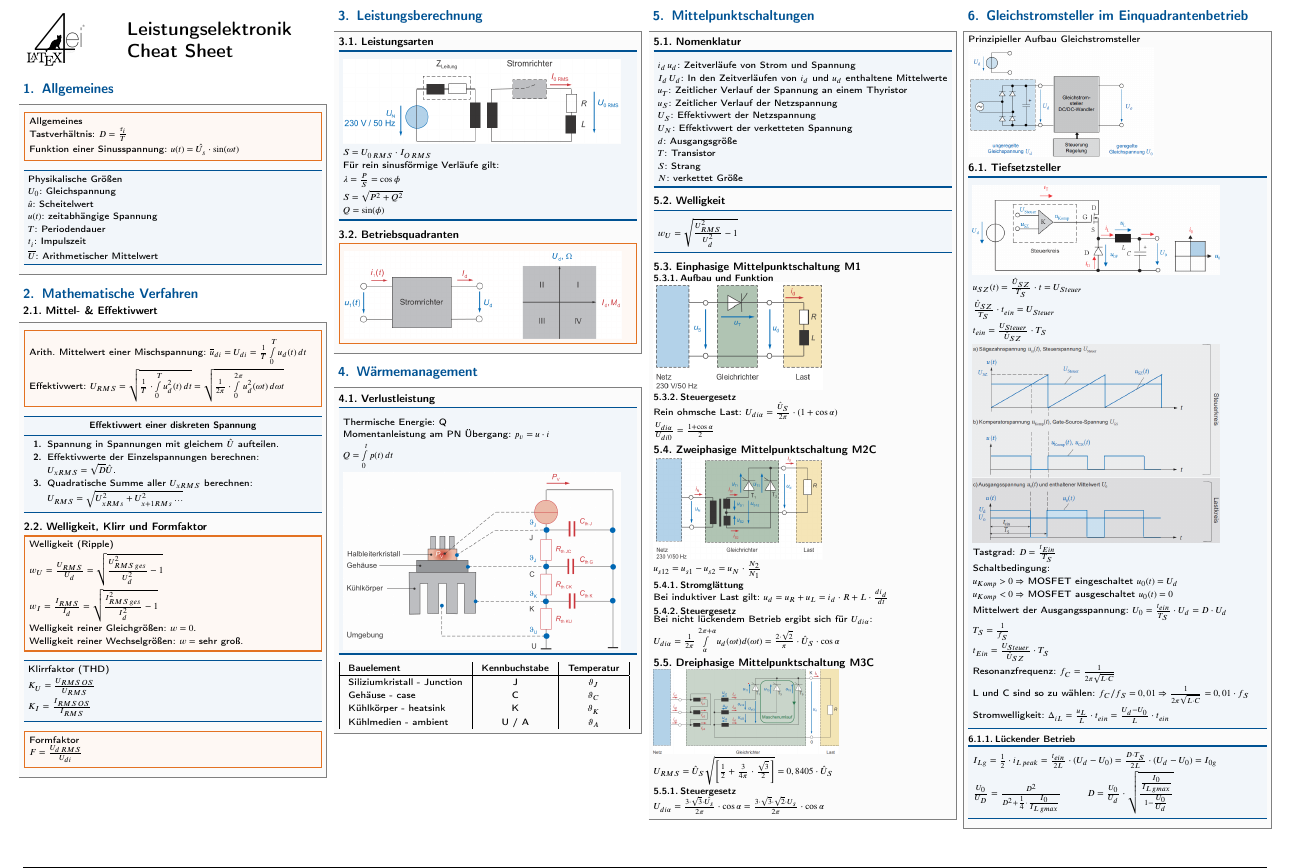
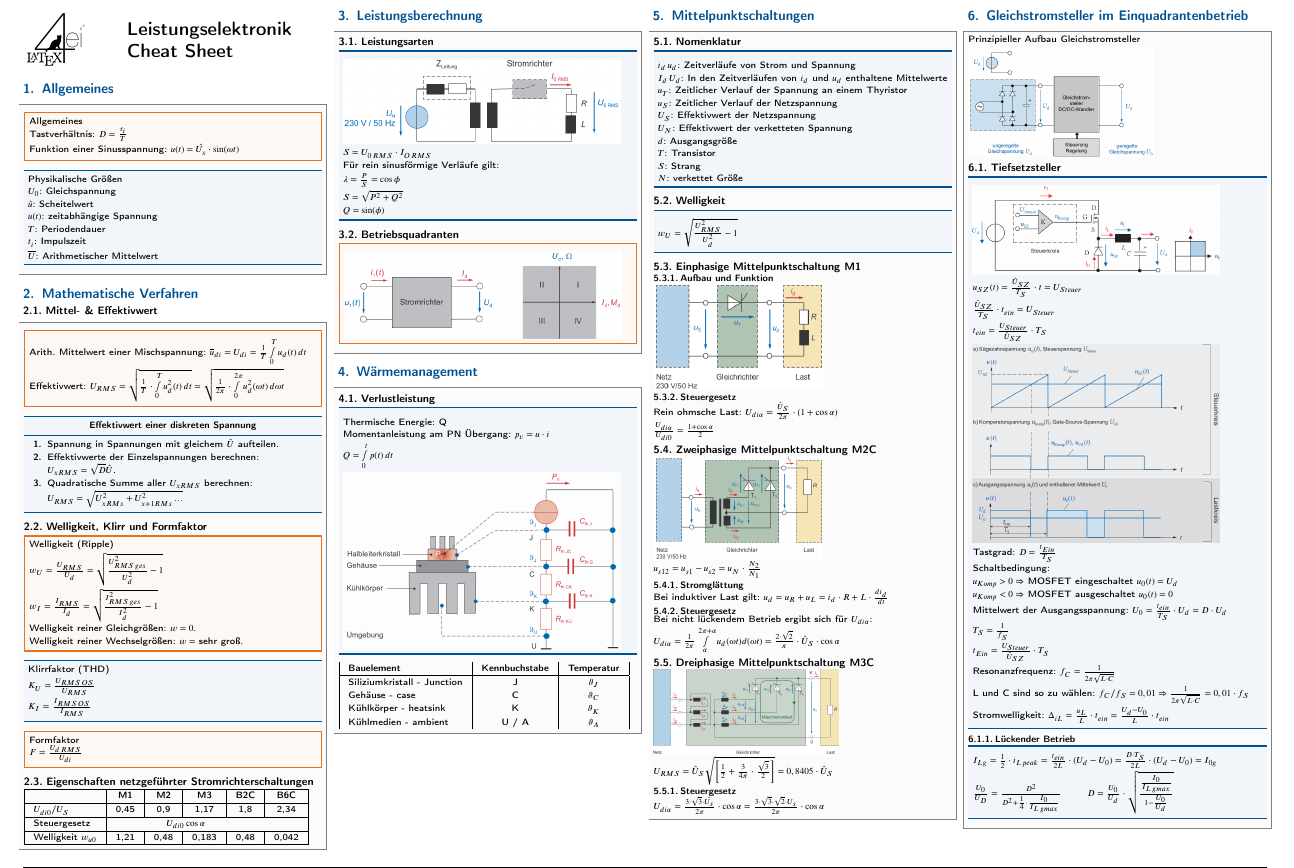
Before and after one commit to doppelplus/Cheats, a LaTeX document (Leistungselektronik/Formelsammlung.tex): part of page 1 of 2, cut so that both start at the same text. The pictures show the PDF file Leistungselektronik/Formelsammlung.pdf that the author committed with the source.

Commit message:
Added table

```diff
--- a/Leistungselektronik/Formelsammlung.tex
+++ b/Leistungselektronik/Formelsammlung.tex
@@ -88,4 +88,16 @@
 		\begin{symbolbox}{Formfaktor}
 			\item $F = \frac{U_{d\,RMS}}{U_{di}}$
 		\end{symbolbox}
+	\subsection{Eigenschaften netzgeführter Stromrichterschaltungen}
+		\begin{tabular}{|l|c|c|c|c|c|}
+			\hline
+			& \textbf{M1} & \textbf{M2}& \textbf{M3}& \textbf{B2C}& \textbf{B6C}\\
+			\hline
+			$U_{di0}/U_S$ & 0,45 & 0,9 & 1,17 & 1,8 & 2,34\\
+			\hline
+			Steuergesetz  & \multicolumn{4}{c}{$U_{di0}\cos \alpha$}&\\
+			\hline
+			Welligkeit $w_{u0}$ &1,21 & 0,48 & 0,183 & 0,48 & 0,042\\
+			\hline
+		\end{tabular}
 	\end{sectionbox}
```
Also changed, not shown: Leistungselektronik/Formelsammlung.pdf, Leistungselektronik/Formelsammlung.tex (2 more changed lines).
